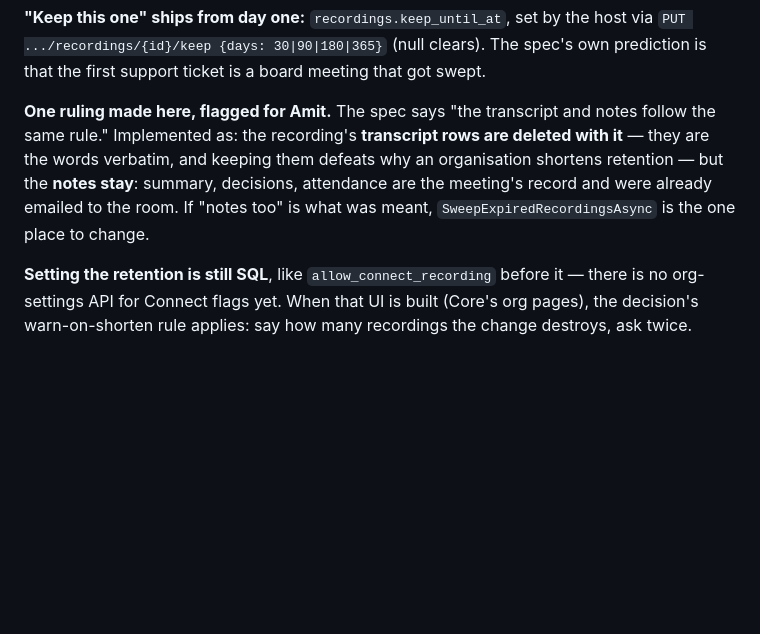
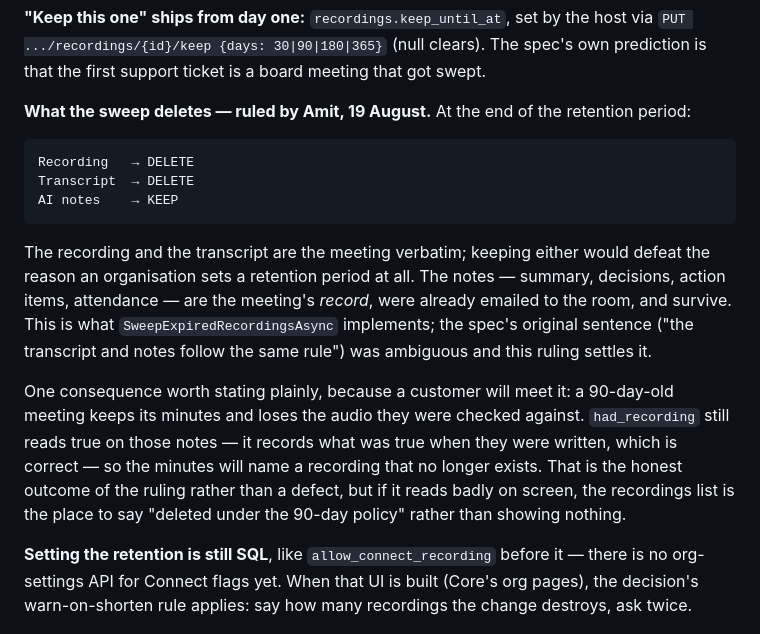
Before and after one commit to amittechvein/tatvaos, a Markdown page: docs/CONNECT_NOTES_RETENTION.md, the part around the change. Drawn GitHub-style; blank space fills up the shorter version.

Commit message:
Record the retention ruling: recording and transcript deleted, notes kept

```diff
--- a/docs/CONNECT_NOTES_RETENTION.md
+++ b/docs/CONNECT_NOTES_RETENTION.md
@@ -46,13 +46,29 @@ the host via `PUT .../recordings/{id}/keep {days: 30|90|180|365}` (null
 clears). The spec's own prediction is that the first support ticket is a
 board meeting that got swept.
 
-**One ruling made here, flagged for Amit.** The spec says "the transcript
-and notes follow the same rule." Implemented as: the recording's
-**transcript rows are deleted with it** — they are the words verbatim, and
-keeping them defeats why an organisation shortens retention — but the
-**notes stay**: summary, decisions, attendance are the meeting's record and
-were already emailed to the room. If "notes too" is what was meant,
-`SweepExpiredRecordingsAsync` is the one place to change.
+**What the sweep deletes — ruled by Amit, 19 August.** At the end of the
+retention period:
+
+    Recording   → DELETE
+    Transcript  → DELETE
+    AI notes    → KEEP
+
+The recording and the transcript are the meeting verbatim; keeping either
+would defeat the reason an organisation sets a retention period at all. The
+notes — summary, decisions, action items, attendance — are the meeting's
+*record*, were already emailed to the room, and survive. This is what
+`SweepExpiredRecordingsAsync` implements; the spec's original sentence
+("the transcript and notes follow the same rule") was ambiguous and this
+ruling settles it.
+
+One consequence worth stating plainly, because a customer will meet it: a
+90-day-old meeting keeps its minutes and loses the audio they were checked
+against. `had_recording` still reads true on those notes — it records what
+was true when they were written, which is correct — so the minutes will
+name a recording that no longer exists. That is the honest outcome of the
+ruling rather than a defect, but if it reads badly on screen, the
+recordings list is the place to say "deleted under the 90-day policy"
+rather than showing nothing.
 
 **Setting the retention is still SQL**, like `allow_connect_recording`
 before it — there is no org-settings API for Connect flags yet. When that
```
